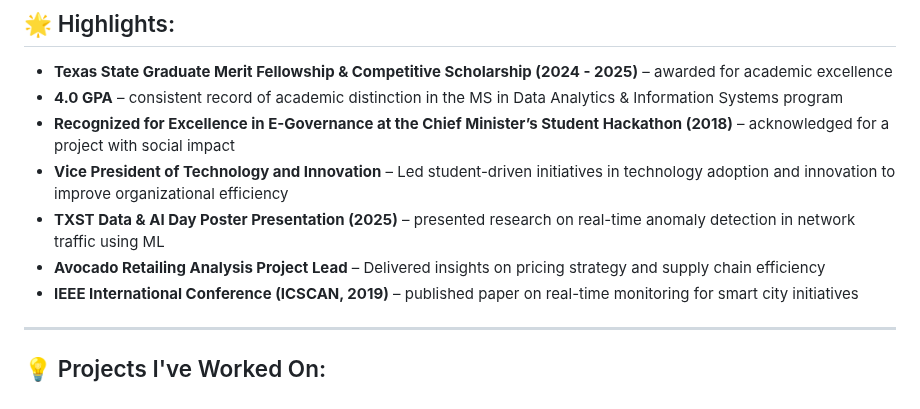
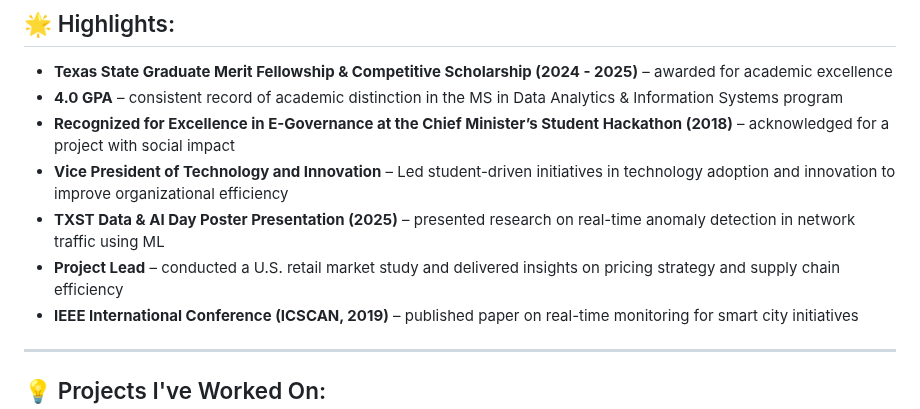
Before and after one commit to KiruthikaRamadoss/KiruthikaRamadoss_Portfolio.github.io, a Markdown page: README.md, the part around the change. GitHub-like rendering.

```diff
--- a/README.md
+++ b/README.md
@@ -41,7 +41,7 @@
 - **Recognized for Excellence in E-Governance at the Chief Minister’s Student Hackathon (2018)** – acknowledged for a project with social impact
 - **Vice President of Technology and Innovation** – Led student-driven initiatives in technology adoption and innovation to improve organizational efficiency
 - **TXST Data & AI Day Poster Presentation (2025)** – presented research on real-time anomaly detection in network traffic using ML
-- **Avocado Retailing Analysis Project Lead** – Delivered insights on pricing strategy and supply chain efficiency
+- **Project Lead** – conducted a U.S. retail market study and delivered insights on pricing strategy and supply chain efficiency
 - **IEEE International Conference (ICSCAN, 2019)** – published paper on real-time monitoring for smart city initiatives
 
 ---
```
